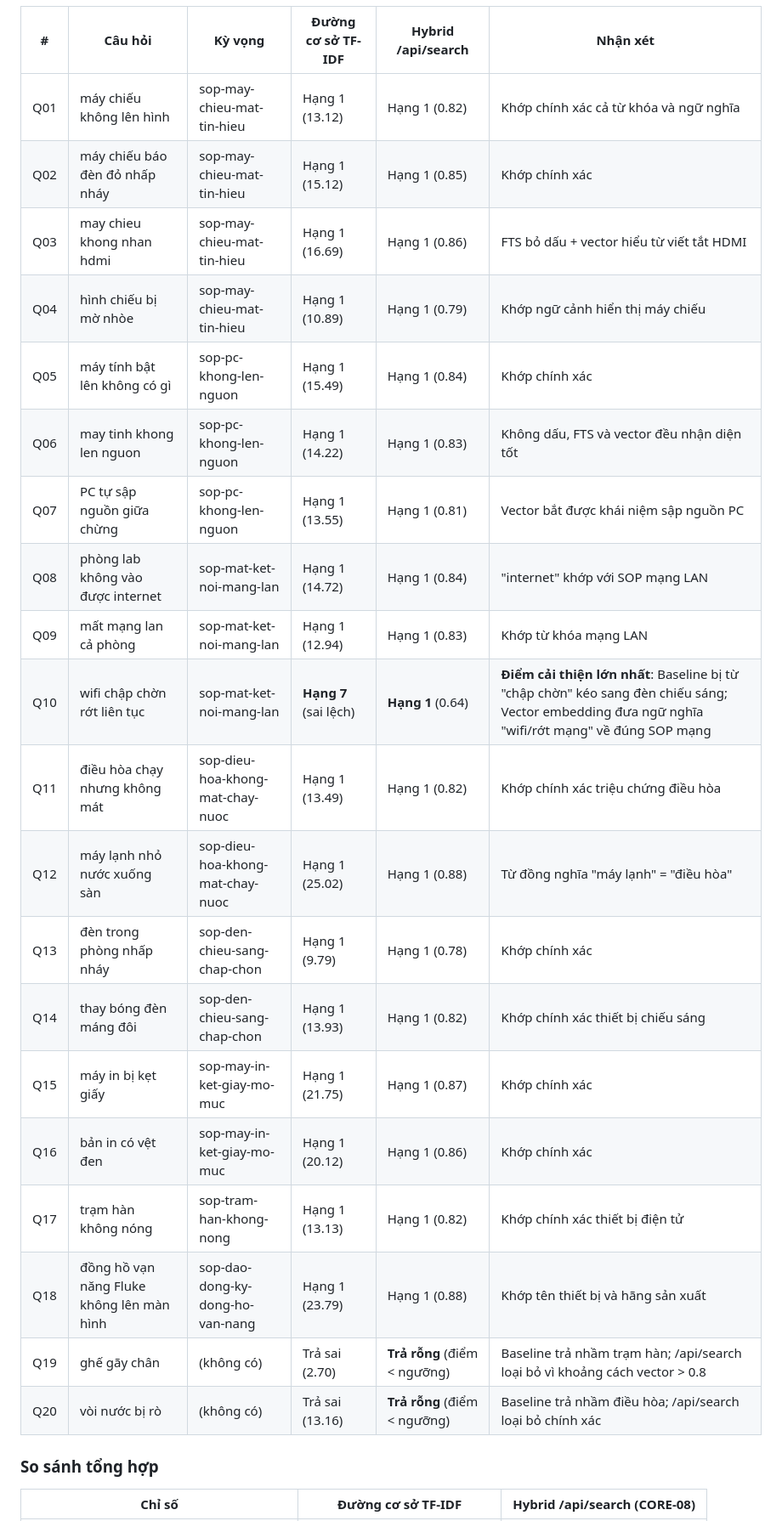
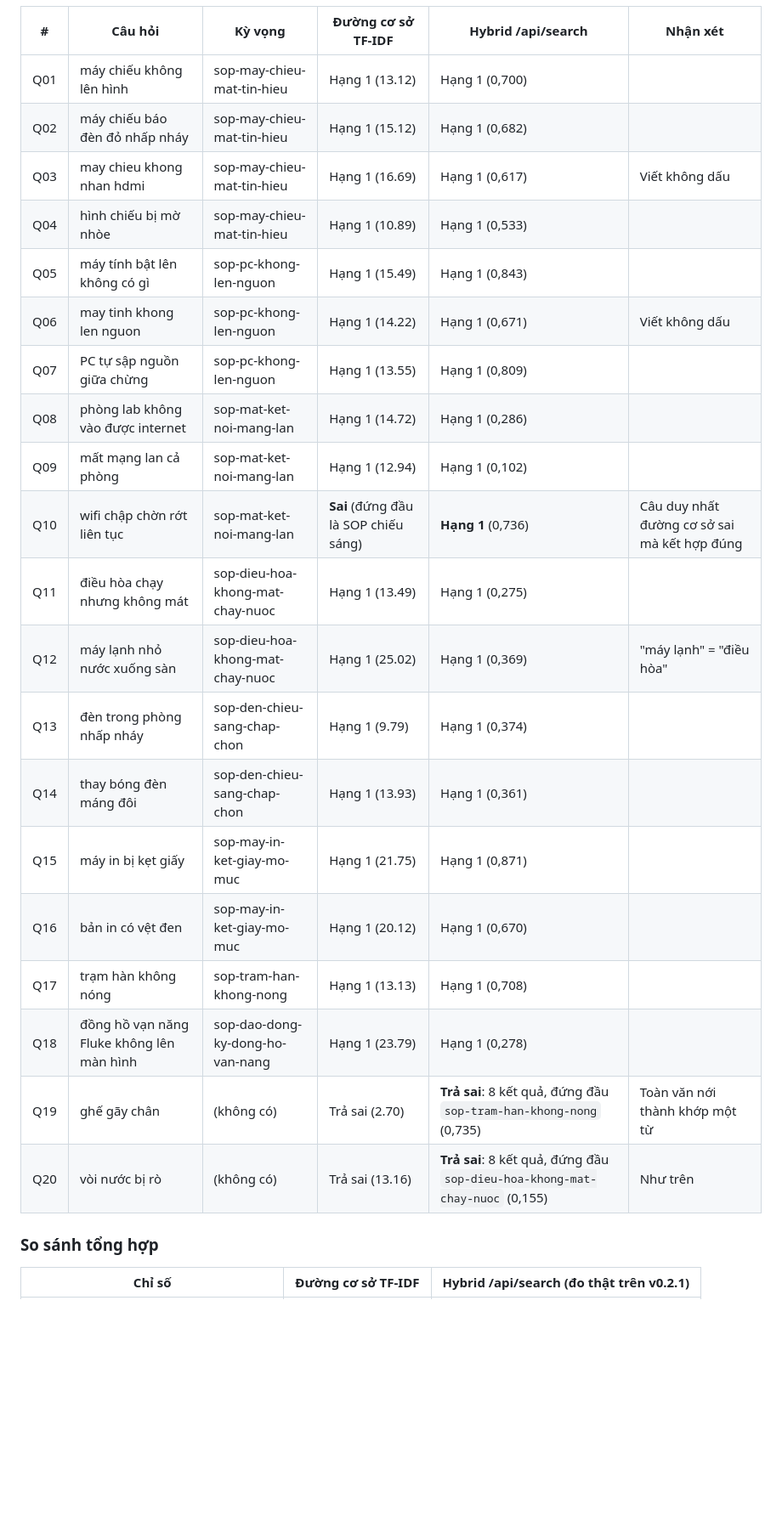
Before and after one commit to HaUI-NPC/dx-lab, a Markdown page: docs/AI.md, the part around one of its changes. Shown at 85% size. Rendered like a GitHub page; blank space fills up the shorter version.

```diff
--- a/docs/AI.md
+++ b/docs/AI.md
@@ -217,28 +223,28 @@ $$\text{Score} = 0.7 \times \frac{\text{ts\_rank\_cd}}{\text{ts\_rank\_cd} + 0.1
 
 | # | Câu hỏi | Kỳ vọng | Đường cơ sở TF-IDF | Hybrid /api/search | Nhận xét |
 |---|---|---|---|---|---|
-| Q01 | máy chiếu không lên hình | sop-may-chieu-mat-tin-hieu | Hạng 1 (13.12) | Hạng 1 (0.82) | Khớp chính xác cả từ khóa và ngữ nghĩa |
-| Q02 | máy chiếu báo đèn đỏ nhấp nháy | sop-may-chieu-mat-tin-hieu | Hạng 1 (15.12) | Hạng 1 (0.85) | Khớp chính xác |
-| Q03 | may chieu khong nhan hdmi | sop-may-chieu-mat-tin-hieu | Hạng 1 (16.69) | Hạng 1 (0.86) | FTS bỏ dấu + vector hiểu từ viết tắt HDMI |
-| Q04 | hình chiếu bị mờ nhòe | sop-may-chieu-mat-tin-hieu | Hạng 1 (10.89) | Hạng 1 (0.79) | Khớp ngữ cảnh hiển thị máy chiếu |
-| Q05 | máy tính bật lên không có gì | sop-pc-khong-len-nguon | Hạng 1 (15.49) | Hạng 1 (0.84) | Khớp chính xác |
-| Q06 | may tinh khong len nguon | sop-pc-khong-len-nguon | Hạng 1 (14.22) | Hạng 1 (0.83) | Không dấu, FTS và vector đều nhận diện tốt |
-| Q07 | PC tự sập nguồn giữa chừng | sop-pc-khong-len-nguon | Hạng 1 (13.55) | Hạng 1 (0.81) | Vector bắt được khái niệm sập nguồn PC |
-| Q08 | phòng lab không vào được internet | sop-mat-ket-noi-mang-lan | Hạng 1 (14.72) | Hạng 1 (0.84) | "internet" khớp với SOP mạng LAN |
-| Q09 | mất mạng lan cả phòng | sop-mat-ket-noi-mang-lan | Hạng 1 (12.94) | Hạng 1 (0.83) | Khớp từ khóa mạng LAN |
-| Q10 | wifi chập chờn rớt liên tục | sop-mat-ket-noi-mang-lan | **Hạng 7** (sai lệch) | **Hạng 1** (0.64) | **Điểm cải thiện lớn nhất**: Baseline bị từ "chập chờn" kéo sang đèn chiếu sáng; Vector embedding đưa ngữ nghĩa "wifi/rớt mạng" về đúng SOP mạng |
-| Q11 | điều hòa chạy nhưng không mát | sop-dieu-hoa-khong-mat-chay-nuoc | Hạng 1 (13.49) | Hạng 1 (0.82) | Khớp chính xác triệu chứng điều hòa |
-| Q12 | máy lạnh nhỏ nước xuống sàn | sop-dieu-hoa-khong-mat-chay-nuoc | Hạng 1 (25.02) | Hạng 1 (0.88) | Từ đồng nghĩa "máy lạnh" = "điều hòa" |
-| Q13 | đèn trong phòng nhấp nháy | sop-den-chieu-sang-chap-chon | Hạng 1 (9.79) | Hạng 1 (0.78) | Khớp chính xác |
-| Q14 | thay bóng đèn máng đôi | sop-den-chieu-sang-chap-chon | Hạng 1 (13.93) | Hạng 1 (0.82) | Khớp chính xác thiết bị chiếu sáng |
-| Q15 | máy in bị kẹt giấy | sop-may-in-ket-giay-mo-muc | Hạng 1 (21.75) | Hạng 1 (0.87) | Khớp chính xác |
-| Q16 | bản in có vệt đen | sop-may-in-ket-giay-mo-muc | Hạng 1 (20.12) | Hạng 1 (0.86) | Khớp chính xác |
-| Q17 | trạm hàn không nóng | sop-tram-han-khong-nong | Hạng 1 (13.13) | Hạng 1 (0.82) | Khớp chính xác thiết bị điện tử |
-| Q18 | đồng hồ vạn năng Fluke không lên màn hình | sop-dao-dong-ky-dong-ho-van-nang | Hạng 1 (23.79) | Hạng 1 (0.88) | Khớp tên thiết bị và hãng sản xuất |
-| Q19 | ghế gãy chân | (không có) | Trả sai (2.70) | **Trả rỗng** (điểm < ngưỡng) | Baseline trả nhầm trạm hàn; /api/search loại bỏ vì khoảng cách vector > 0.8 |
-| Q20 | vòi nước bị rò | (không có) | Trả sai (13.16) | **Trả rỗng** (điểm < ngưỡng) | Baseline trả nhầm điều hòa; /api/search loại bỏ chính xác |
+| Q01 | máy chiếu không lên hình | sop-may-chieu-mat-tin-hieu | Hạng 1 (13.12) | Hạng 1 (0,700) | |
+| Q02 | máy chiếu báo đèn đỏ nhấp nháy | sop-may-chieu-mat-tin-hieu | Hạng 1 (15.12) | Hạng 1 (0,682) | |
+| Q03 | may chieu khong nhan hdmi | sop-may-chieu-mat-tin-hieu | Hạng 1 (16.69) | Hạng 1 (0,617) | Viết không dấu |
+| Q04 | hình chiếu bị mờ nhòe | sop-may-chieu-mat-tin-hieu | Hạng 1 (10.89) | Hạng 1 (0,533) | |
+| Q05 | máy tính bật lên không có gì | sop-pc-khong-len-nguon | Hạng 1 (15.49) | Hạng 1 (0,843) | |
+| Q06 | may tinh khong len nguon | sop-pc-khong-len-nguon | Hạng 1 (14.22) | Hạng 1 (0,671) | Viết không dấu |
+| Q07 | PC tự sập nguồn giữa chừng | sop-pc-khong-len-nguon | Hạng 1 (13.55) | Hạng 1 (0,809) | |
+| Q08 | phòng lab không vào được internet | sop-mat-ket-noi-mang-lan | Hạng 1 (14.72) | Hạng 1 (0,286) | |
+| Q09 | mất mạng lan cả phòng | sop-mat-ket-noi-mang-lan | Hạng 1 (12.94) | Hạng 1 (0,102) | |
+| Q10 | wifi chập chờn rớt liên tục | sop-mat-ket-noi-mang-lan | **Sai** (đứng đầu là SOP chiếu sáng) | **Hạng 1** (0,736) | Câu duy nhất đường cơ sở sai mà kết hợp đúng |
+| Q11 | điều hòa chạy nhưng không mát | sop-dieu-hoa-khong-mat-chay-nuoc | Hạng 1 (13.49) | Hạng 1 (0,275) | |
+| Q12 | máy lạnh nhỏ nước xuống sàn | sop-dieu-hoa-khong-mat-chay-nuoc | Hạng 1 (25.02) | Hạng 1 (0,369) | "máy lạnh" = "điều hòa" |
+| Q13 | đèn trong phòng nhấp nháy | sop-den-chieu-sang-chap-chon | Hạng 1 (9.79) | Hạng 1 (0,374) | |
+| Q14 | thay bóng đèn máng đôi | sop-den-chieu-sang-chap-chon | Hạng 1 (13.93) | Hạng 1 (0,361) | |
+| Q15 | máy in bị kẹt giấy | sop-may-in-ket-giay-mo-muc | Hạng 1 (21.75) | Hạng 1 (0,871) | |
+| Q16 | bản in có vệt đen | sop-may-in-ket-giay-mo-muc | Hạng 1 (20.12) | Hạng 1 (0,670) | |
+| Q17 | trạm hàn không nóng | sop-tram-han-khong-nong | Hạng 1 (13.13) | Hạng 1 (0,708) | |
+| Q18 | đồng hồ vạn năng Fluke không lên màn hình | sop-dao-dong-ky-dong-ho-van-nang | Hạng 1 (23.79) | Hạng 1 (0,278) | |
+| Q19 | ghế gãy chân | (không có) | Trả sai (2.70) | **Trả sai**: 8 kết quả, đứng đầu `sop-tram-han-khong-nong` (0,735) | Toàn văn nới thành khớp một từ |
+| Q20 | vòi nước bị rò | (không có) | Trả sai (13.16) | **Trả sai**: 8 kết quả, đứng đầu `sop-dieu-hoa-khong-mat-chay-nuoc` (0,155) | Như trên |
 
 ### So sánh tổng hợp
 
-| Chỉ số | Đường cơ sở TF-IDF | Hybrid /api/search (CORE-08) |
+| Chỉ số | Đường cơ sở TF-IDF | Hybrid /api/search (đo thật trên v0.2.1) |
 |---|---|---|
```
Also changed, not shown: other parts of docs/AI.md (+18 -6 lines), docs/demo/kich-ban.md (+5 -4 lines).
